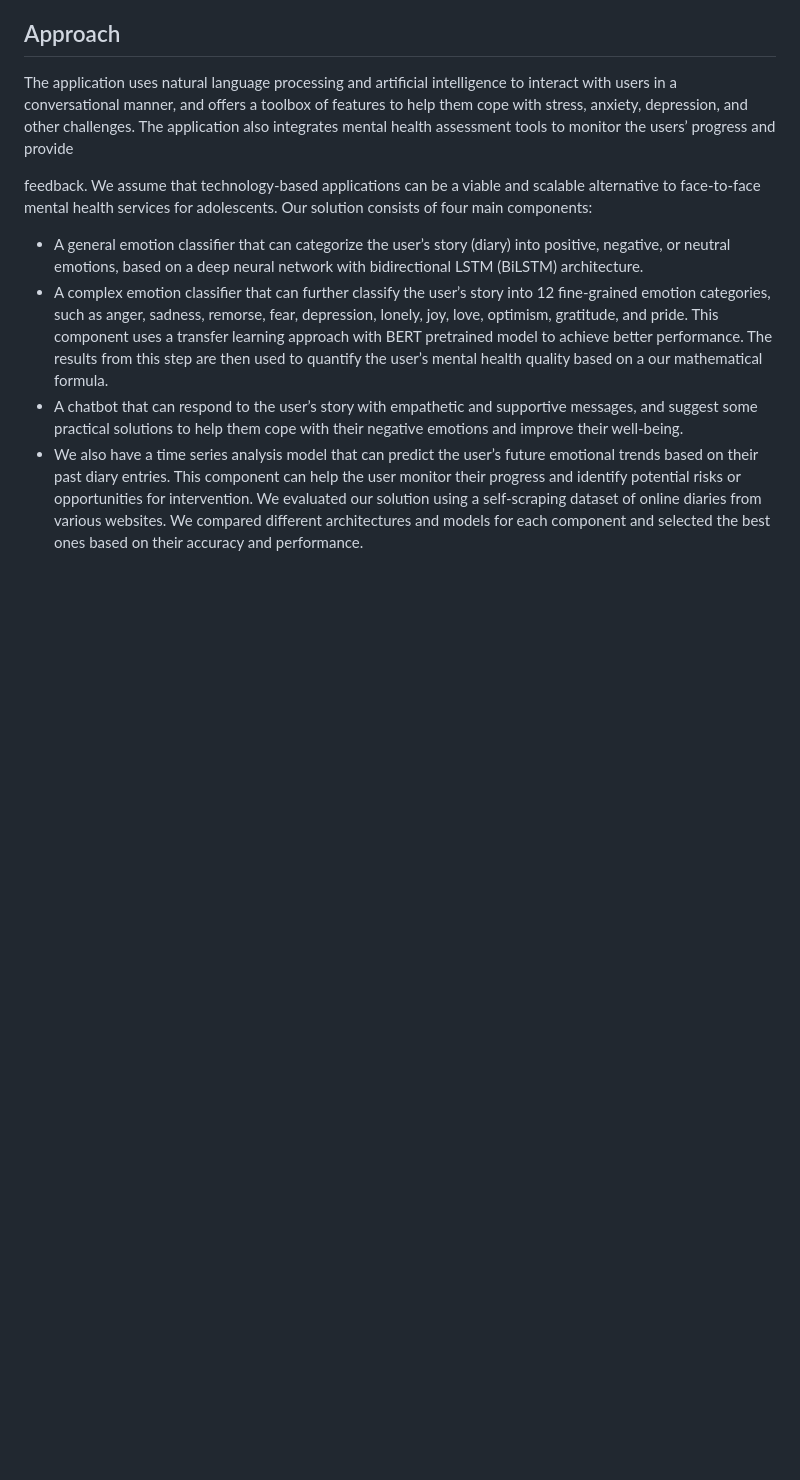
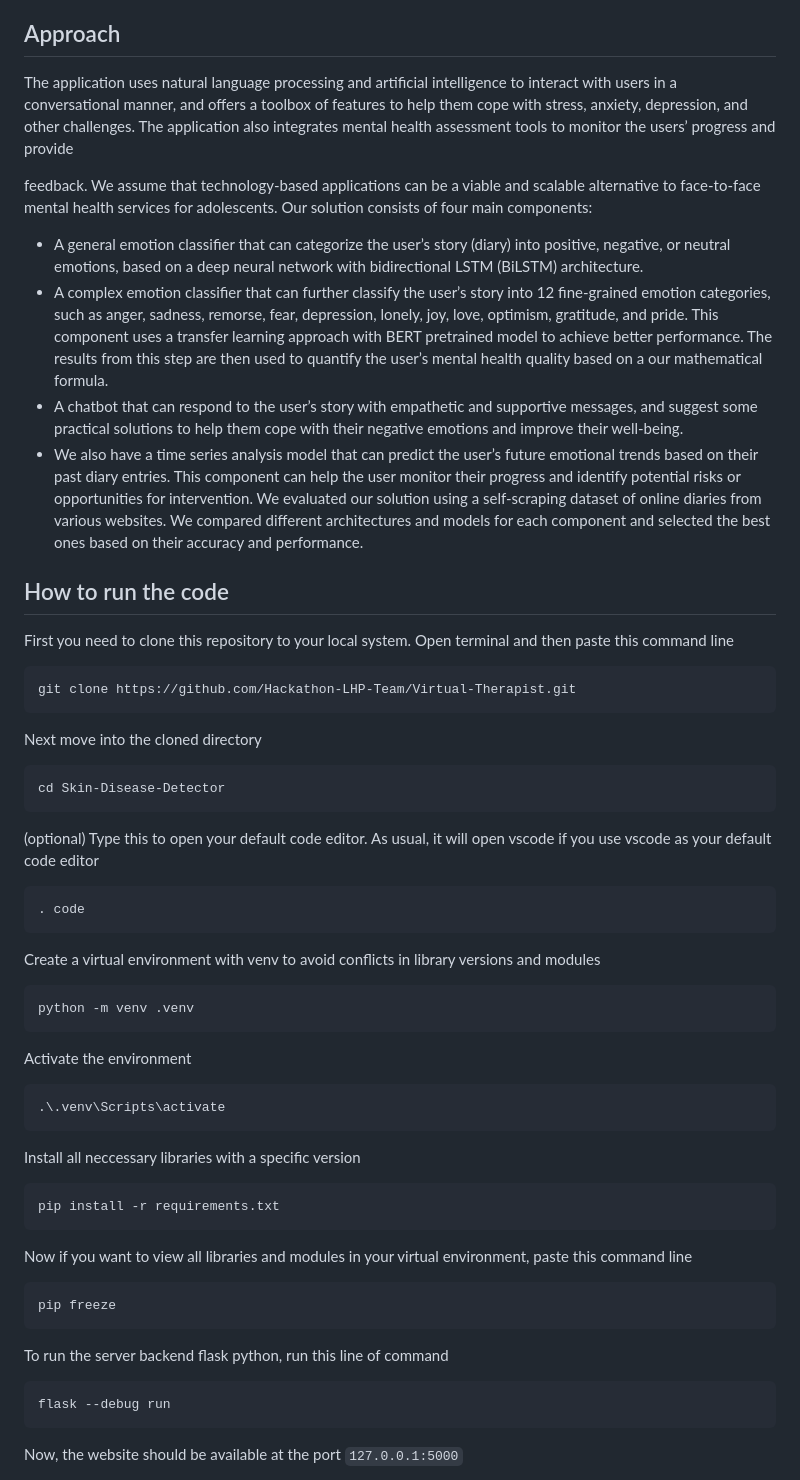
Before and after one commit to Hackathon-LHP-Team/TedUp, a Markdown page: README.md, the part around one of its changes. Drawn GitHub-style; blank space fills up the shorter version.

````diff
--- a/README.md
+++ b/README.md
@@ -16,3 +16,39 @@ architecture.
 - A chatbot that can respond to the user’s story with empathetic and supportive messages, and suggest some practical solutions to help them cope with their negative emotions and improve their well-being.
 - We also have a time series analysis model that can predict the user’s future emotional trends based on their past diary entries. This component can help the user monitor their progress and identify potential risks or opportunities for intervention.
 We evaluated our solution using a self-scraping dataset of online diaries from various websites. We compared different architectures and models for each component and selected the best ones based on their accuracy and performance.
+
+## How to run the code
+First you need to clone this repository to your local system. Open terminal and then paste this command line
+```
+git clone https://github.com/Hackathon-LHP-Team/Virtual-Therapist.git
+```
+Next move into the cloned directory
+```
+cd Skin-Disease-Detector
+```
+(optional) Type this to open your default code editor. As usual, it will open vscode if you use vscode as your default code editor
+```
+. code
+```
+Create a virtual environment with venv to avoid conflicts in library versions and modules
+```
+python -m venv .venv
+```
+Activate the environment
+```
+.\.venv\Scripts\activate
+```
+Install all neccessary libraries with a specific version
+```
+pip install -r requirements.txt
+```
+Now if you want to view all libraries and modules in your virtual environment, paste this command line
+```
+pip freeze
+```
+To run the server backend flask python, run this line of command
+```
+flask --debug run
+```
+Now, the website should be available at the port `127.0.0.1:5000`
+
````
Also changed, not shown: other parts of README.md (+56 -0 lines).
